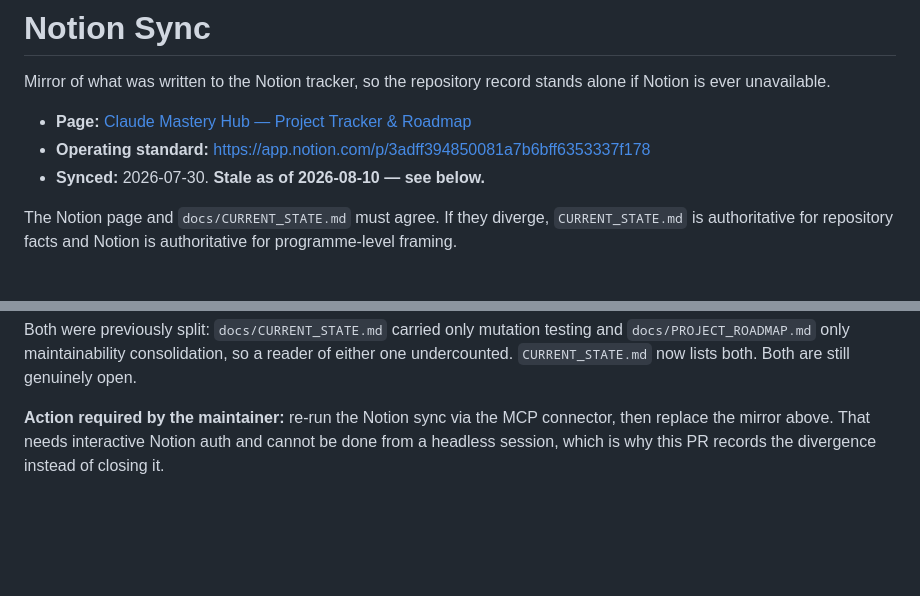
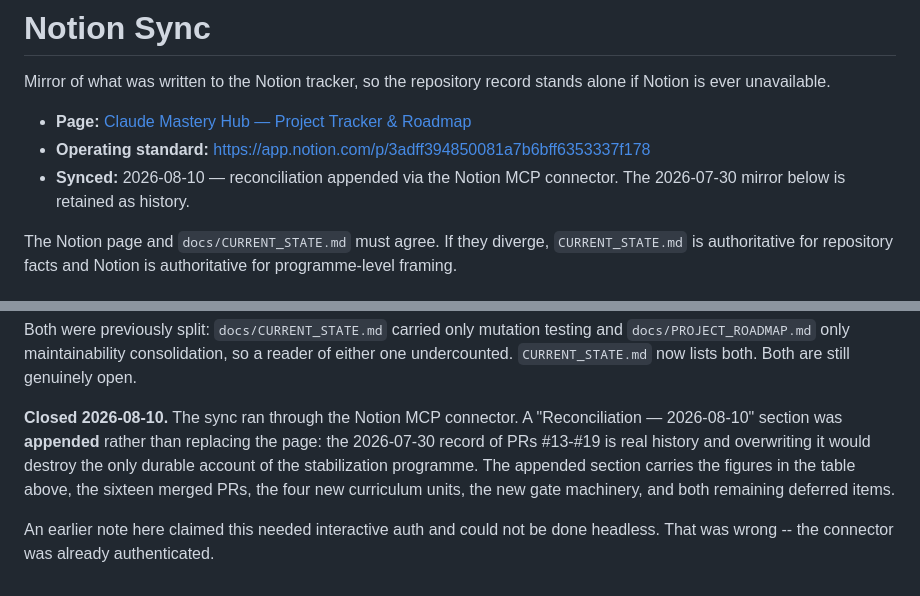
Before and after one commit to gesh75/claude-mastery-hub, a Markdown page: docs/NOTION_SYNC.md, 2 parts joined by grey strips. Rendered like a GitHub page; blank space fills up the shorter version.

Commit message:
chore: close the Notion sync — appended, not overwritten
I said twice that this needed interactive auth and could not run headless. That
was wrong: the Notion MCP connector was already authenticated. Checking beats
assuming.

Appended a dated 'Reconciliation - 2026-08-10' section rather than replacing the
page. The 2026-07-30 record of PRs #13-#19 is the only durable account of the
stabilization programme, and overwriting it to make the page current would have
destroyed real history to fix a staleness problem. The appended section carries
the current figures, the sixteen merged PRs, the four new curriculum units, the
new gate machinery, and both remaining deferred items.

CURRENT_STATE now has nothing outstanding.

```diff
--- a/docs/NOTION_SYNC.md
+++ b/docs/NOTION_SYNC.md
@@ -5,7 +5,8 @@ alone if Notion is ever unavailable.
 
 - **Page:** [Claude Mastery Hub — Project Tracker & Roadmap](https://app.notion.com/p/3adff39485008115a642ccdcde02f74c)
 - **Operating standard:** https://app.notion.com/p/3adff394850081a7b6bff6353337f178
-- **Synced:** 2026-07-30. **Stale as of 2026-08-10 — see below.**
+- **Synced:** 2026-08-10 — reconciliation appended via the Notion MCP connector. The
+  2026-07-30 mirror below is retained as history.
 
 The Notion page and `docs/CURRENT_STATE.md` must agree. If they diverge,
 `CURRENT_STATE.md` is authoritative for repository facts and Notion is
@@ -55,7 +56,13 @@ testing and `docs/PROJECT_ROADMAP.md` only maintainability consolidation, so a
 reader of either one undercounted. `CURRENT_STATE.md` now lists both. Both are
 still genuinely open.
 
-**Action required by the maintainer:** re-run the Notion sync via the MCP
-connector, then replace the mirror above. That needs interactive Notion auth and
-cannot be done from a headless session, which is why this PR records the
-divergence instead of closing it.
+**Closed 2026-08-10.** The sync ran through the Notion MCP connector. A
+"Reconciliation — 2026-08-10" section was **appended** rather than replacing the
+page: the 2026-07-30 record of PRs #13-#19 is real history and overwriting it
+would destroy the only durable account of the stabilization programme. The
+appended section carries the figures in the table above, the sixteen merged PRs,
+the four new curriculum units, the new gate machinery, and both remaining
+deferred items.
+
+An earlier note here claimed this needed interactive auth and could not be done
+headless. That was wrong -- the connector was already authenticated.
```
Also changed, not shown: docs/CURRENT_STATE.md (+2 -2 lines).
